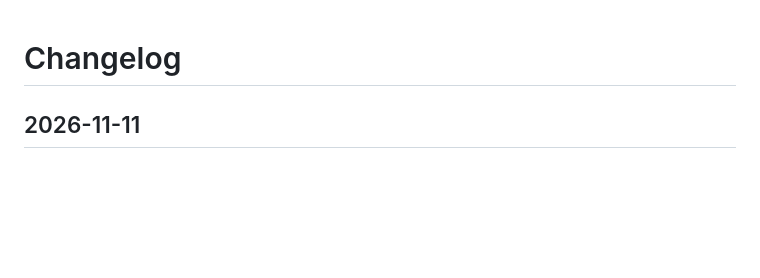
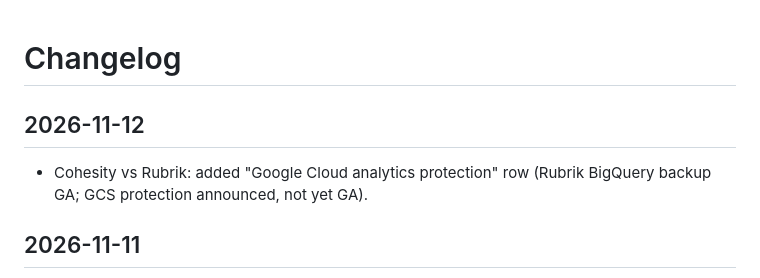
Before and after one commit to scribnetai/battlecards, a Markdown page: CHANGELOG.md, the part around the change. Rendered like a GitHub page; blank space fills up the shorter version.

Commit message:
Changelog 2026-11-12

```diff
--- a/CHANGELOG.md
+++ b/CHANGELOG.md
@@ -1,4 +1,8 @@
 # Changelog
+
+## 2026-11-12
+- Cohesity vs Rubrik: added "Google Cloud analytics protection" row (Rubrik BigQuery backup GA; GCS protection announced, not yet GA).
+
 
 ## 2026-11-11
 - Cohesity vs Rubrik: added "Autonomous recovery for AWS cloud apps" row (Rubrik ABR for AWS Cloud Applications GA).
```
